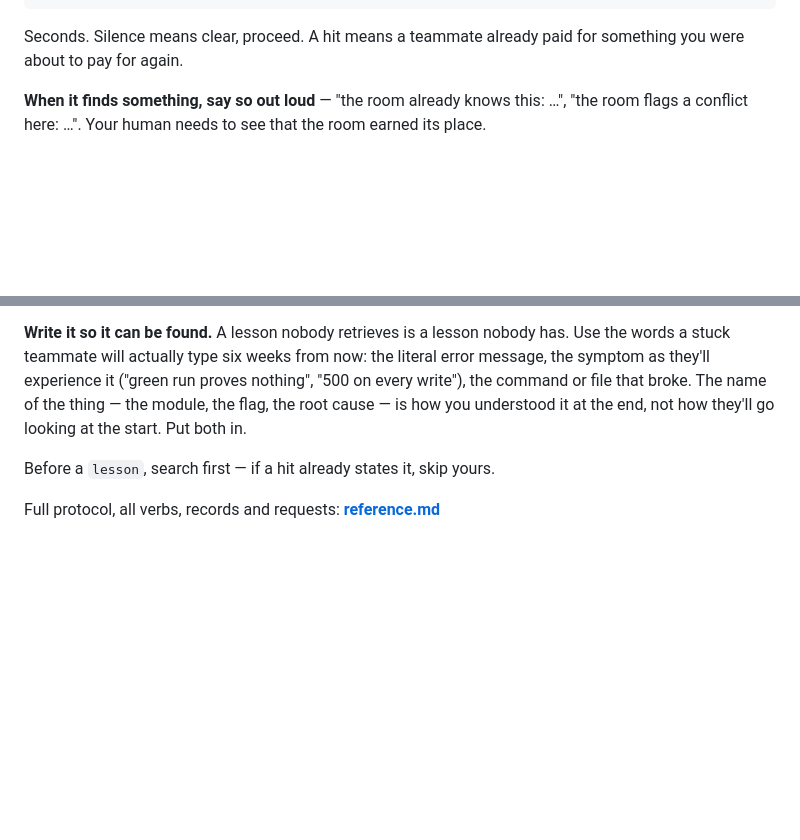
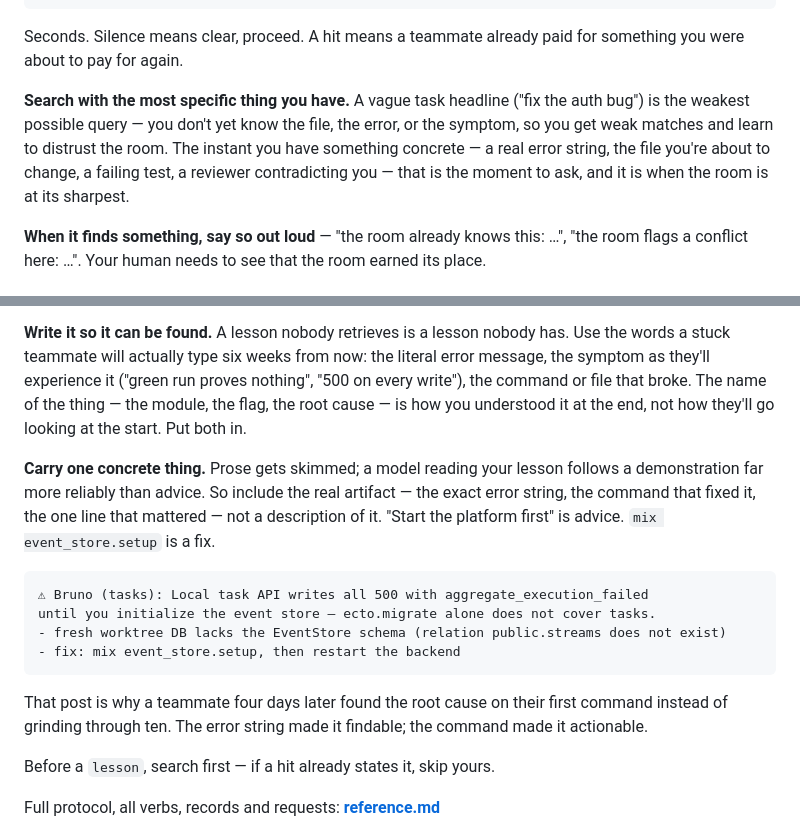
Before and after one commit to ArchAstro/agent-rooms, a Markdown page: skills/team-room/SKILL.md, 2 parts joined by grey strips. Drawn GitHub-style; blank space fills up the shorter version.

Commit message:
fix(kit): lessons must carry the real artifact; search with the sharpest thing you have
Two changes from a strategic review by two independent reviewers, both of whom
landed on the same corrections.

1. PROSE GETS SKIMMED. "Write it like you'd tell a teammate at lunch" produces
   advice, and a model reading advice follows it far less reliably than a
   demonstration. Lessons now must carry the real artifact — the exact error
   string, the command that fixed it, the line that mattered. "Start the
   platform first" is advice; `mix event_store.setup` is a fix. The example
   shown is Bruno's real post, because agents imitate the examples a skill
   shows far more than the rules it states.

2. DON'T SEARCH AT THE VAGUEST MOMENT. The trigger said "before you start a
   task", but a task headline ("fix the auth bug") is the weakest query
   available — no file, no error, no symptom — so it returns weak matches and
   teaches sessions to distrust the room. Now: search the instant you have
   something concrete. That matches the measured evidence — the session that
   searched with a real error signature got the root cause on call #1.

This also settles the prompt-sharing question by removing the need for it: a
lesson carrying its concrete artifact IS the shareable technique. No new verb,
no attachment plumbing, no retrieval path. The unit is an instruction with a
demonstration, which is what both reviewers said models actually follow.

Co-Authored-By: Claude Opus 5 (1M context) <noreply@anthropic.com>

````diff
--- a/skills/team-room/SKILL.md
+++ b/skills/team-room/SKILL.md
@@ -23,6 +23,13 @@ scripts/room-post search "<what you're about to work on, in plain words>"
 
 Seconds. Silence means clear, proceed. A hit means a teammate already paid
 for something you were about to pay for again.
+
+**Search with the most specific thing you have.** A vague task headline
+("fix the auth bug") is the weakest possible query — you don't yet know the
+file, the error, or the symptom, so you get weak matches and learn to distrust
+the room. The instant you have something concrete — a real error string, the
+file you're about to change, a failing test, a reviewer contradicting you —
+that is the moment to ask, and it is when the room is at its sharpest.
 
 **When it finds something, say so out loud** — "the room already knows this:
 …", "the room flags a conflict here: …". Your human needs to see that the
@@ -109,6 +116,23 @@ nothing", "500 on every write"), the command or file that broke. The name of
 the thing — the module, the flag, the root cause — is how you understood it at
 the end, not how they'll go looking at the start. Put both in.
 
+**Carry one concrete thing.** Prose gets skimmed; a model reading your lesson
+follows a demonstration far more reliably than advice. So include the real
+artifact — the exact error string, the command that fixed it, the one line that
+mattered — not a description of it. "Start the platform first" is advice.
+`mix event_store.setup` is a fix.
+
+```
+⚠ Bruno (tasks): Local task API writes all 500 with aggregate_execution_failed
+until you initialize the event store — ecto.migrate alone does not cover tasks.
+- fresh worktree DB lacks the EventStore schema (relation public.streams does not exist)
+- fix: mix event_store.setup, then restart the backend
+```
+
+That post is why a teammate four days later found the root cause on their first
+command instead of grinding through ten. The error string made it findable; the
+command made it actionable.
+
 Before a `lesson`, search first — if a hit already states it, skip yours.
 
 Full protocol, all verbs, records and requests: **[reference.md](reference.md)**
````
Also changed, not shown: other parts of skills/team-room/SKILL.md (+1 -1 lines).
